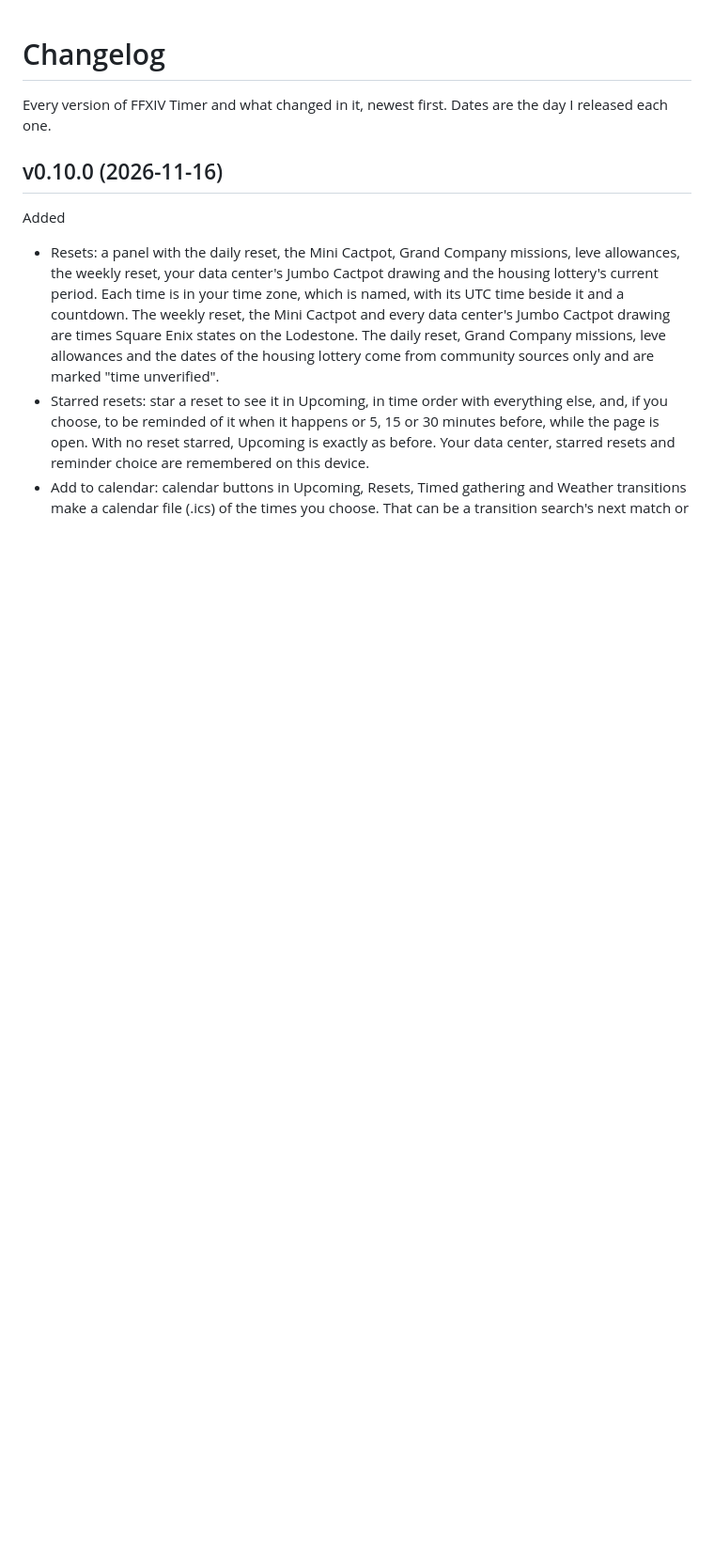
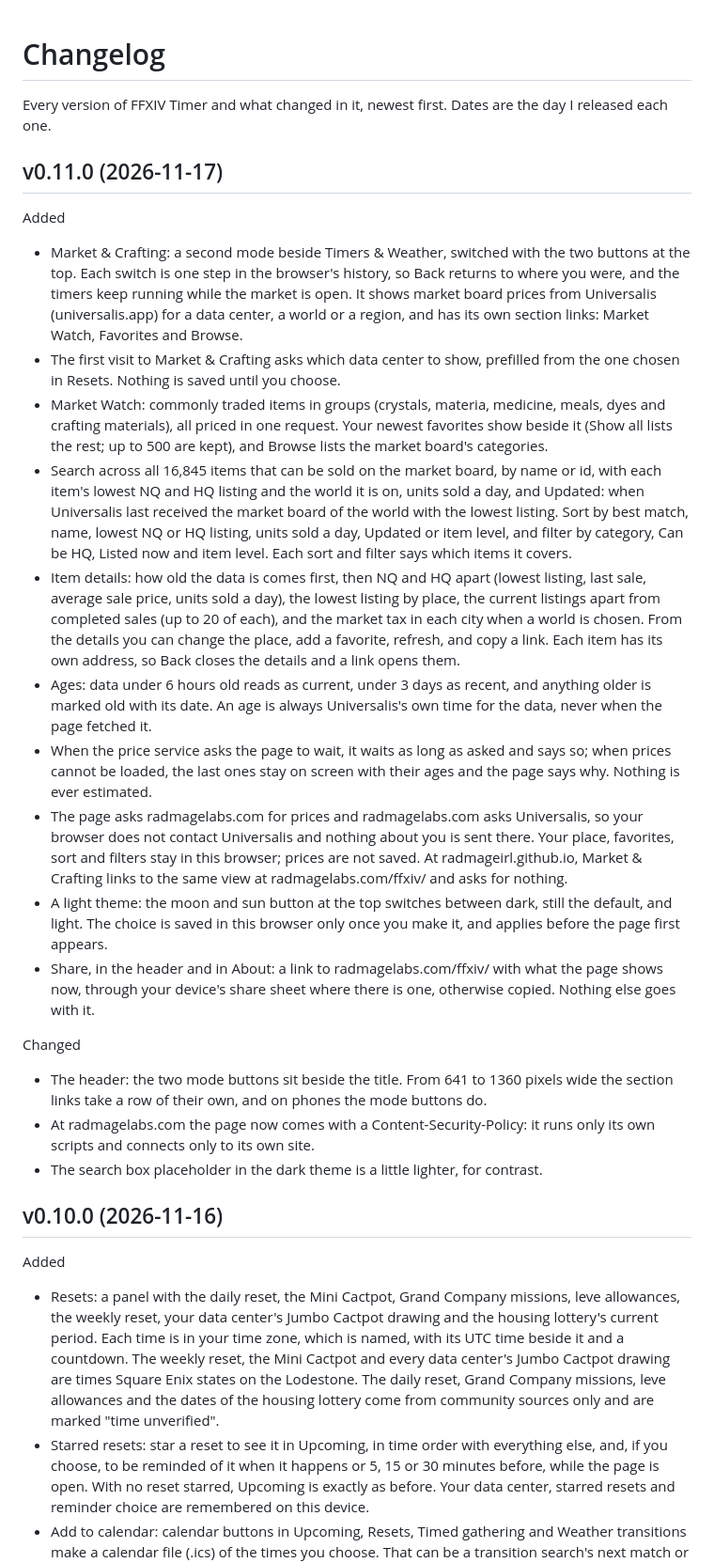
Before and after one commit to RadMageIRL/ffxiv-timer, a Markdown page: CHANGELOG.md, the part around the change. Shown at 94% size. Drawn GitHub-style; blank space fills up the shorter version.

```diff
--- a/CHANGELOG.md
+++ b/CHANGELOG.md
@@ -2,6 +2,54 @@
 
 Every version of FFXIV Timer and what changed in it, newest first. Dates are the day I released
 each one.
+
+## v0.11.0 (2026-11-17)
+
+Added
+- Market & Crafting: a second mode beside Timers & Weather, switched with the two buttons at the
+  top. Each switch is one step in the browser's history, so Back returns to where you were, and
+  the timers keep running while the market is open. It shows market board prices from
+  Universalis (universalis.app) for a data center, a world or a region, and has its own section
+  links: Market Watch, Favorites and Browse.
+- The first visit to Market & Crafting asks which data center to show, prefilled from the one
+  chosen in Resets. Nothing is saved until you choose.
+- Market Watch: commonly traded items in groups (crystals, materia, medicine, meals, dyes and
+  crafting materials), all priced in one request. Your newest favorites show beside it
+  (Show all lists the rest; up to 500 are kept), and Browse lists the market board's categories.
+- Search across all 16,845 items that can be sold on the market board, by name or id, with each
+  item's lowest NQ and HQ listing and the world it is on, units sold a day, and Updated: when
+  Universalis last received the market board of the world with the lowest listing. Sort by best
+  match, name, lowest NQ or HQ listing, units sold a day, Updated or item level, and filter by
+  category, Can be HQ, Listed now and item level. Each sort and filter says which items it
+  covers.
+- Item details: how old the data is comes first, then NQ and HQ apart (lowest listing, last
+  sale, average sale price, units sold a day), the lowest listing by place, the current listings
+  apart from completed sales (up to 20 of each), and the market tax in each city when a world is
+  chosen. From the details you can change the place, add a favorite, refresh, and copy a link.
+  Each item has its own address, so Back closes the details and a link opens them.
+- Ages: data under 6 hours old reads as current, under 3 days as recent, and anything older is
+  marked old with its date. An age is always Universalis's own time for the data, never when the
+  page fetched it.
+- When the price service asks the page to wait, it waits as long as asked and says so; when
+  prices cannot be loaded, the last ones stay on screen with their ages and the page says why.
+  Nothing is ever estimated.
+- The page asks radmagelabs.com for prices and radmagelabs.com asks Universalis, so your browser
+  does not contact Universalis and nothing about you is sent there. Your place, favorites, sort
+  and filters stay in this browser; prices are not saved. At radmageirl.github.io, Market &
+  Crafting links to the same view at radmagelabs.com/ffxiv/ and asks for nothing.
+- A light theme: the moon and sun button at the top switches between dark, still the default,
+  and light. The choice is saved in this browser only once you make it, and applies before the
+  page first appears.
+- Share, in the header and in About: a link to radmagelabs.com/ffxiv/ with what the page shows
+  now, through your device's share sheet where there is one, otherwise copied. Nothing else goes
+  with it.
+
+Changed
+- The header: the two mode buttons sit beside the title. From 641 to 1360 pixels wide the section
+  links take a row of their own, and on phones the mode buttons do.
+- At radmagelabs.com the page now comes with a Content-Security-Policy: it runs only its own
+  scripts and connects only to its own site.
+- The search box placeholder in the dark theme is a little lighter, for contrast.
 
 ## v0.10.0 (2026-11-16)
 
```
Also changed, not shown: README.md (+1 -1 lines), screenshots/ffxiv-timer.png, 1 other file.
